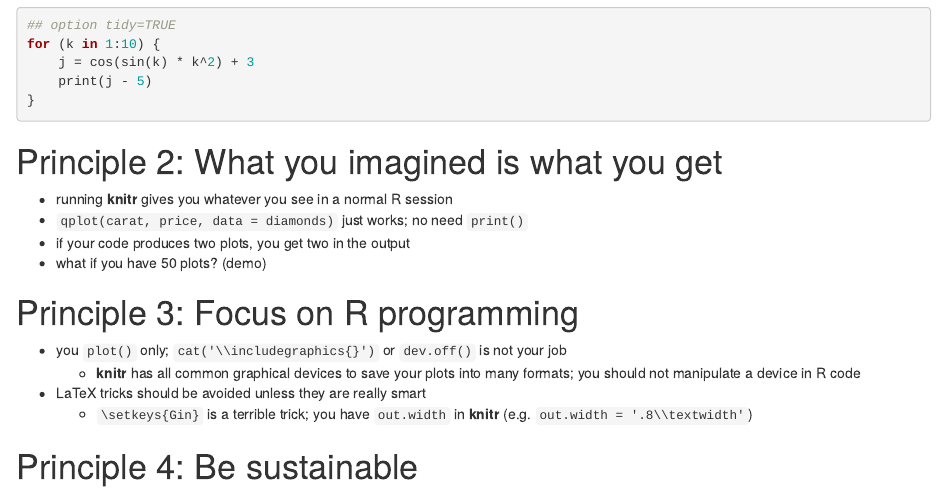
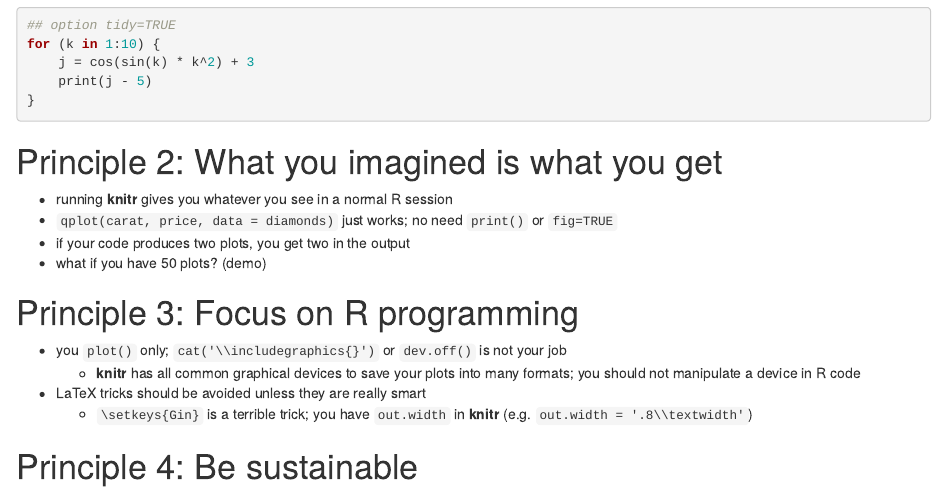
Before and after one commit to yihui/knitr-talks, an R Markdown document (knitr-RStudio-2012.Rmd): the page in a window 1100 px wide, from 1990 px down. Rendered offline with R 4.5, knitr and Pandoc, with nearby package versions.

Commit message:
add `fig=TRUE`

```diff
--- a/knitr-RStudio-2012.Rmd
+++ b/knitr-RStudio-2012.Rmd
@@ -118,7 +118,7 @@ for(k in 1:10){j=cos(sin(k)*k^2)+3;print(j-5)}
 # Principle 2: What you imagined is what you get
 
 - running **knitr** gives you whatever you see in a normal R session
-- `qplot(carat, price, data = diamonds)` just works; no need `print()`
+- `qplot(carat, price, data = diamonds)` just works; no need `print()` or `fig=TRUE`
 - if your code produces two plots, you get two in the output
 - what if you have 50 plots? (demo)
 
```
